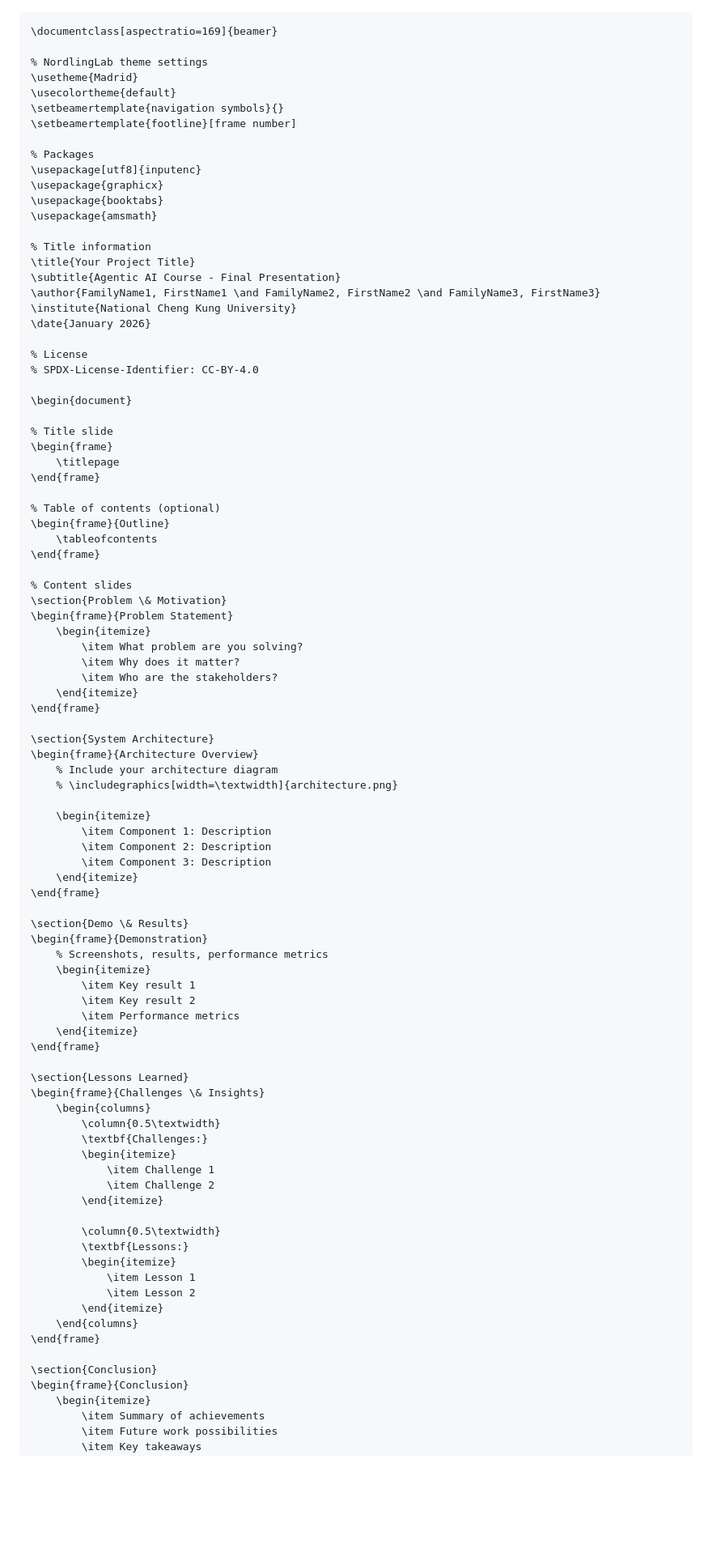
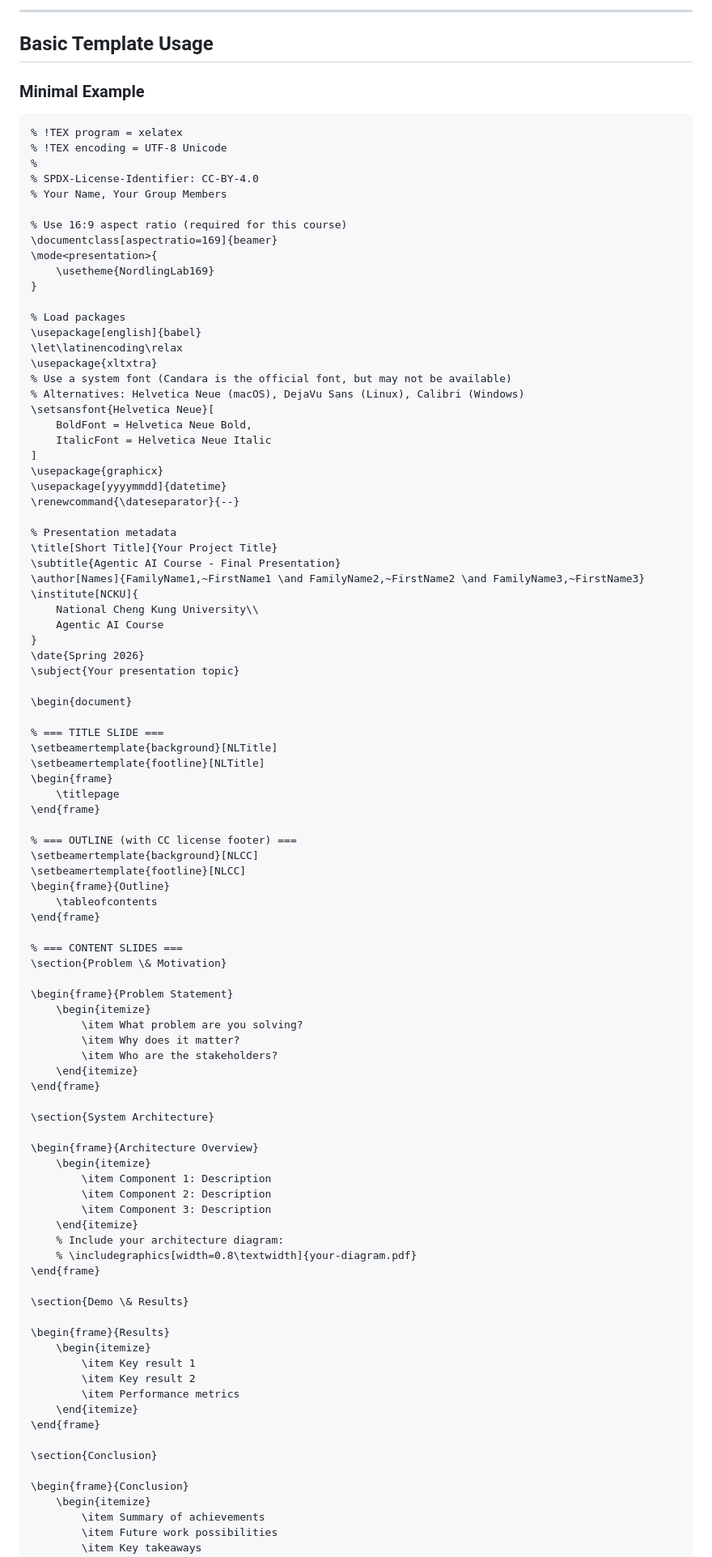
Before and after one commit to softbusinesss/course-agenticai-ecg-hrv, a Markdown page: slides-demonstration-group/README.md, the part around one of its changes. Shown at 81% size. GitHub-like rendering; blank space fills up the shorter version.

Commit message:
Added correct usage of NordlingLab template

````diff
--- a/slides-demonstration-group/README.md
+++ b/slides-demonstration-group/README.md
@@ -62,43 +148,66 @@ Include guide on how to setup template from https://bitbucket.org/nordlinglab/no
+---
+
+## Basic Template Usage
+
+### Minimal Example
 
 ```latex
+% !TEX program = xelatex
+% !TEX encoding = UTF-8 Unicode
+%
+% SPDX-License-Identifier: CC-BY-4.0
+% Your Name, Your Group Members
+
+% Use 16:9 aspect ratio (required for this course)
 \documentclass[aspectratio=169]{beamer}
+\mode<presentation>{
+    \usetheme{NordlingLab169}
+}
 
-% NordlingLab theme settings
-\usetheme{Madrid}
-\usecolortheme{default}
-\setbeamertemplate{navigation symbols}{}
-\setbeamertemplate{footline}[frame number]
+% Load packages
+\usepackage[english]{babel}
+\let\latinencoding\relax
+\usepackage{xltxtra}
+% Use a system font (Candara is the official font, but may not be available)
+% Alternatives: Helvetica Neue (macOS), DejaVu Sans (Linux), Calibri (Windows)
+\setsansfont{Helvetica Neue}[
+    BoldFont = Helvetica Neue Bold,
+    ItalicFont = Helvetica Neue Italic
+]
+\usepackage{graphicx}
+\usepackage[yyyymmdd]{datetime}
+\renewcommand{\dateseparator}{--}
 
-% Packages
-\usepackage[utf8]{inputenc}
-\usepackage{graphicx}
-\usepackage{booktabs}
-\usepackage{amsmath}
-
-% Title information
-\title{Your Project Title}
+% Presentation metadata
+\title[Short Title]{Your Project Title}
 \subtitle{Agentic AI Course - Final Presentation}
-\author{FamilyName1, FirstName1 \and FamilyName2, FirstName2 \and FamilyName3, FirstName3}
-\institute{National Cheng Kung University}
-\date{January 2026}
-
-% License
-% SPDX-License-Identifier: CC-BY-4.0
+\author[Names]{FamilyName1,~FirstName1 \and FamilyName2,~FirstName2 \and FamilyName3,~FirstName3}
+\institute[NCKU]{
+    National Cheng Kung University\\
+    Agentic AI Course
+}
+\date{Spring 2026}
+\subject{Your presentation topic}
 
 \begin{document}
 
-% Title slide
+% === TITLE SLIDE ===
+\setbeamertemplate{background}[NLTitle]
+\setbeamertemplate{footline}[NLTitle]
 \begin{frame}
     \titlepage
 \end{frame}
 
-% Table of contents (optional)
+% === OUTLINE (with CC license footer) ===
+\setbeamertemplate{background}[NLCC]
+\setbeamertemplate{footline}[NLCC]
 \begin{frame}{Outline}
     \tableofcontents
 \end{frame}
 
-% Content slides
+% === CONTENT SLIDES ===
 \section{Problem \& Motivation}
+
 \begin{frame}{Problem Statement}
     \begin{itemize}
         \item What problem are you solving?
@@ -108,20 +217,20 @@ Include guide on how to setup template from https://bitbucket.org/nordlinglab/no
 \end{frame}
 
 \section{System Architecture}
+
 \begin{frame}{Architecture Overview}
-    % Include your architecture diagram
-    % \includegraphics[width=\textwidth]{architecture.png}
-
     \begin{itemize}
         \item Component 1: Description
         \item Component 2: Description
         \item Component 3: Description
     \end{itemize}
+    % Include your architecture diagram:
+    % \includegraphics[width=0.8\textwidth]{your-diagram.pdf}
 \end{frame}
 
 \section{Demo \& Results}
-\begin{frame}{Demonstration}
-    % Screenshots, results, performance metrics
+
+\begin{frame}{Results}
     \begin{itemize}
         \item Key result 1
         \item Key result 2
@@ -129,26 +238,8 @@ Include guide on how to setup template from https://bitbucket.org/nordlinglab/no
     \end{itemize}
 \end{frame}
 
-\section{Lessons Learned}
-\begin{frame}{Challenges \& Insights}
-    \begin{columns}
-        \column{0.5\textwidth}
-        \textbf{Challenges:}
-        \begin{itemize}
-            \item Challenge 1
-            \item Challenge 2
-        \end{itemize}
+\section{Conclusion}
 
-        \column{0.5\textwidth}
-        \textbf{Lessons:}
-        \begin{itemize}
-            \item Lesson 1
-            \item Lesson 2
-        \end{itemize}
-    \end{columns}
-\end{frame}
-
-\section{Conclusion}
 \begin{frame}{Conclusion}
     \begin{itemize}
         \item Summary of achievements
````
Also changed, not shown: other parts of slides-demonstration-group/README.md (+232 -34 lines).
